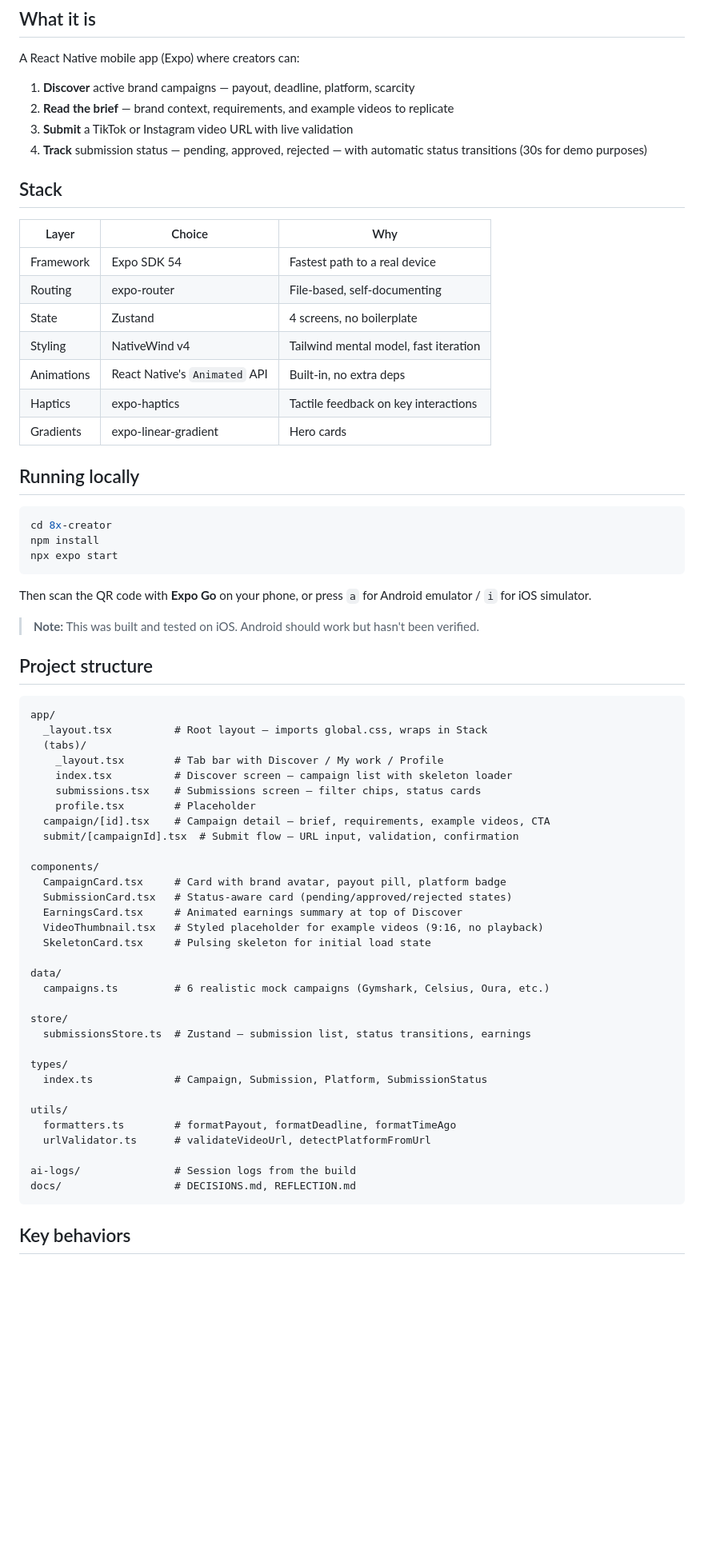
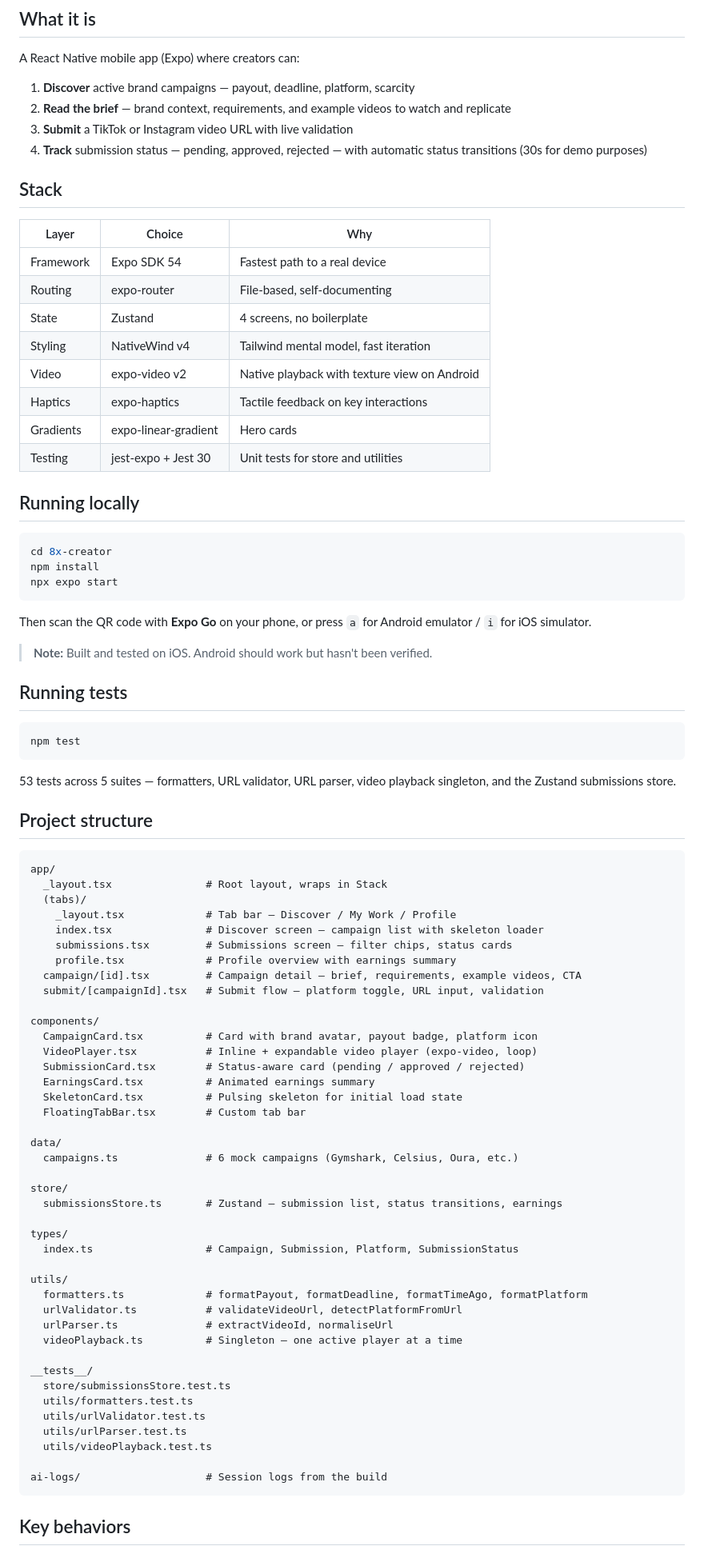
Before and after one commit to ApentengJoseph/8x-creator, a Markdown page: README.md, the part around one of its changes. Shown at 80% size. GitHub-like rendering; blank space fills up the shorter version.

````diff
--- a/README.md
+++ b/README.md
@@ -7,7 +7,7 @@ Creator-side submission flow for 8x Social. Built as a take-home project.
 A React Native mobile app (Expo) where creators can:
 
 1. **Discover** active brand campaigns — payout, deadline, platform, scarcity
-2. **Read the brief** — brand context, requirements, and example videos to replicate
+2. **Read the brief** — brand context, requirements, and example videos to watch and replicate
 3. **Submit** a TikTok or Instagram video URL with live validation
 4. **Track** submission status — pending, approved, rejected — with automatic status transitions (30s for demo purposes)
 
@@ -19,9 +19,10 @@ A React Native mobile app (Expo) where creators can:
 | Routing | expo-router | File-based, self-documenting |
 | State | Zustand | 4 screens, no boilerplate |
 | Styling | NativeWind v4 | Tailwind mental model, fast iteration |
-| Animations | React Native's `Animated` API | Built-in, no extra deps |
+| Video | expo-video v2 | Native playback with texture view on Android |
 | Haptics | expo-haptics | Tactile feedback on key interactions |
 | Gradients | expo-linear-gradient | Hero cards |
+| Testing | jest-expo + Jest 30 | Unit tests for store and utilities |
 
 ## Running locally
 
@@ -33,43 +34,60 @@ npx expo start
 
 Then scan the QR code with **Expo Go** on your phone, or press `a` for Android emulator / `i` for iOS simulator.
 
-> **Note:** This was built and tested on iOS. Android should work but hasn't been verified.
+> **Note:** Built and tested on iOS. Android should work but hasn't been verified.
+
+## Running tests
+
+```bash
+npm test
+```
+
+53 tests across 5 suites — formatters, URL validator, URL parser, video playback singleton, and the Zustand submissions store.
 
 ## Project structure
 
 ```
 app/
-  _layout.tsx          # Root layout — imports global.css, wraps in Stack
+  _layout.tsx               # Root layout, wraps in Stack
   (tabs)/
-    _layout.tsx        # Tab bar with Discover / My work / Profile
-    index.tsx          # Discover screen — campaign list with skeleton loader
-    submissions.tsx    # Submissions screen — filter chips, status cards
-    profile.tsx        # Placeholder
-  campaign/[id].tsx    # Campaign detail — brief, requirements, example videos, CTA
-  submit/[campaignId].tsx  # Submit flow — URL input, validation, confirmation
+    _layout.tsx             # Tab bar — Discover / My Work / Profile
+    index.tsx               # Discover screen — campaign list with skeleton loader
+    submissions.tsx         # Submissions screen — filter chips, status cards
+    profile.tsx             # Profile overview with earnings summary
+  campaign/[id].tsx         # Campaign detail — brief, requirements, example videos, CTA
+  submit/[campaignId].tsx   # Submit flow — platform toggle, URL input, validation
 
 components/
-  CampaignCard.tsx     # Card with brand avatar, payout pill, platform badge
-  SubmissionCard.tsx   # Status-aware card (pending/approved/rejected states)
-  EarningsCard.tsx     # Animated earnings summary at top of Discover
-  VideoThumbnail.tsx   # Styled placeholder for example videos (9:16, no playback)
-  SkeletonCard.tsx     # Pulsing skeleton for initial load state
+  CampaignCard.tsx          # Card with brand avatar, payout badge, platform icon
+  VideoPlayer.tsx           # Inline + expandable video player (expo-video, loop)
+  SubmissionCard.tsx        # Status-aware card (pending / approved / rejected)
+  EarningsCard.tsx          # Animated earnings summary
+  SkeletonCard.tsx          # Pulsing skeleton for initial load state
+  FloatingTabBar.tsx        # Custom tab bar
 
 data/
-  campaigns.ts         # 6 realistic mock campaigns (Gymshark, Celsius, Oura, etc.)
+  campaigns.ts              # 6 mock campaigns (Gymshark, Celsius, Oura, etc.)
 
 store/
-  submissionsStore.ts  # Zustand — submission list, status transitions, earnings
+  submissionsStore.ts       # Zustand — submission list, status transitions, earnings
 
 types/
-  index.ts             # Campaign, Submission, Platform, SubmissionStatus
+  index.ts                  # Campaign, Submission, Platform, SubmissionStatus
 
 utils/
-  formatters.ts        # formatPayout, formatDeadline, formatTimeAgo
-  urlValidator.ts      # validateVideoUrl, detectPlatformFromUrl
+  formatters.ts             # formatPayout, formatDeadline, formatTimeAgo, formatPlatform
+  urlValidator.ts           # validateVideoUrl, detectPlatformFromUrl
+  urlParser.ts              # extractVideoId, normaliseUrl
+  videoPlayback.ts          # Singleton — one active player at a time
 
-ai-logs/               # Session logs from the build
-docs/                  # DECISIONS.md, REFLECTION.md
+__tests__/
+  store/submissionsStore.test.ts
+  utils/formatters.test.ts
+  utils/urlValidator.test.ts
+  utils/urlParser.test.ts
+  utils/videoPlayback.test.ts
+
+ai-logs/                    # Session logs from the build
 ```
 
 ## Key behaviors
````
Also changed, not shown: other parts of README.md (+13 -5 lines), docs/DECISIONS.md (deleted, +0 -69 lines), docs/REFLECTION.md (deleted, +0 -73 lines).
